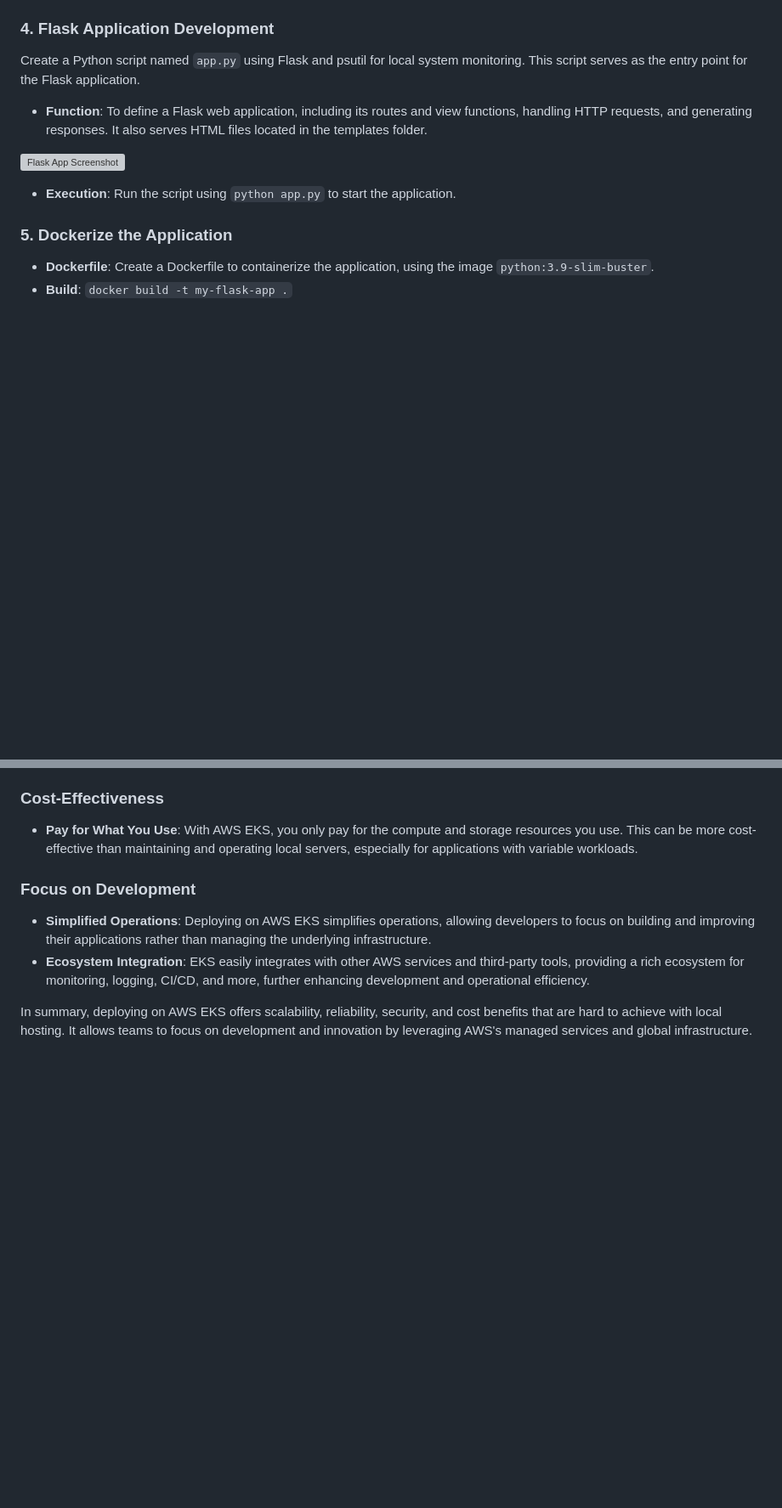
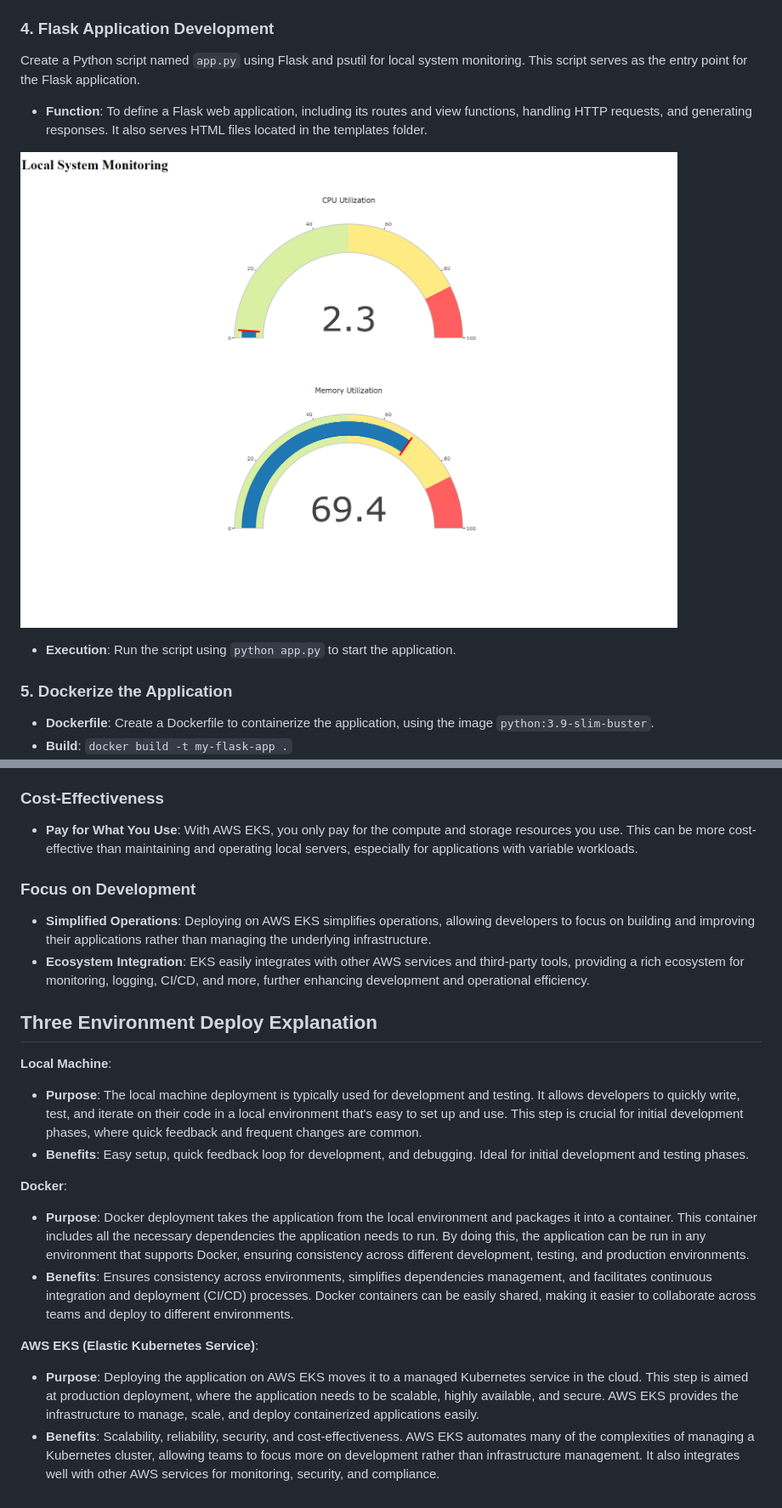
Before and after one commit to tpham45/DevOps_Project, a Markdown page: README.md, 2 parts joined by grey strips. Shown at 85% size. Drawn GitHub-style; blank space fills up the shorter version; grey boxes are pictures that could not be loaded.

```diff
--- a/README.md
+++ b/README.md
@@ -37,7 +37,7 @@ Create a Python script named `app.py` using Flask and psutil for local system mo
 
 - **Function**: To define a Flask web application, including its routes and view functions, handling HTTP requests, and generating responses. It also serves HTML files located in the templates folder.
 
-![Flask App Screenshot](pics/Screenshot_2024-02-28_190430.png)
+![Flask App Screenshot](https://github.com/tpham45/DevOps_Project/blob/main/pics/Screenshot%202024-02-28%20190430.png)
 
 - **Execution**: Run the script using `python app.py` to start the application.
 
@@ -91,4 +91,16 @@ Deploying applications on AWS Elastic Kubernetes Service (EKS) rather than keepi
 - **Simplified Operations**: Deploying on AWS EKS simplifies operations, allowing developers to focus on building and improving their applications rather than managing the underlying infrastructure.
 - **Ecosystem Integration**: EKS easily integrates with other AWS services and third-party tools, providing a rich ecosystem for monitoring, logging, CI/CD, and more, further enhancing development and operational efficiency.
 
-In summary, deploying on AWS EKS offers scalability, reliability, security, and cost benefits that are hard to achieve with local hosting. It allows teams to focus on development and innovation by leveraging AWS's managed services and global infrastructure.
+
+## Three Environment Deploy Explanation
+**Local Machine**:
+- **Purpose**: The local machine deployment is typically used for development and testing. It allows developers to quickly write, test, and iterate on their code in a local environment that's easy to set up and use. This step is crucial for initial development phases, where quick feedback and frequent changes are common.
+- **Benefits**: Easy setup, quick feedback loop for development, and debugging. Ideal for initial development and testing phases.
+
+**Docker**:
+- **Purpose**: Docker deployment takes the application from the local environment and packages it into a container. This container includes all the necessary dependencies the application needs to run. By doing this, the application can be run in any environment that supports Docker, ensuring consistency across different development, testing, and production environments.
+- **Benefits**: Ensures consistency across environments, simplifies dependencies management, and facilitates continuous integration and deployment (CI/CD) processes. Docker containers can be easily shared, making it easier to collaborate across teams and deploy to different environments.
+
+**AWS EKS (Elastic Kubernetes Service)**:
+- **Purpose**: Deploying the application on AWS EKS moves it to a managed Kubernetes service in the cloud. This step is aimed at production deployment, where the application needs to be scalable, highly available, and secure. AWS EKS provides the infrastructure to manage, scale, and deploy containerized applications easily.
+- **Benefits**: Scalability, reliability, security, and cost-effectiveness. AWS EKS automates many of the complexities of managing a Kubernetes cluster, allowing teams to focus more on development rather than infrastructure management. It also integrates well with other AWS services for monitoring, security, and compliance.
```
